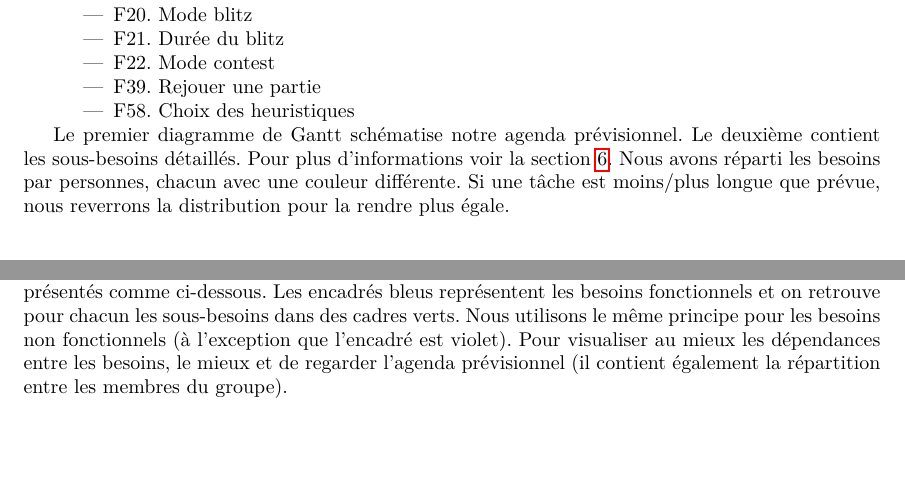
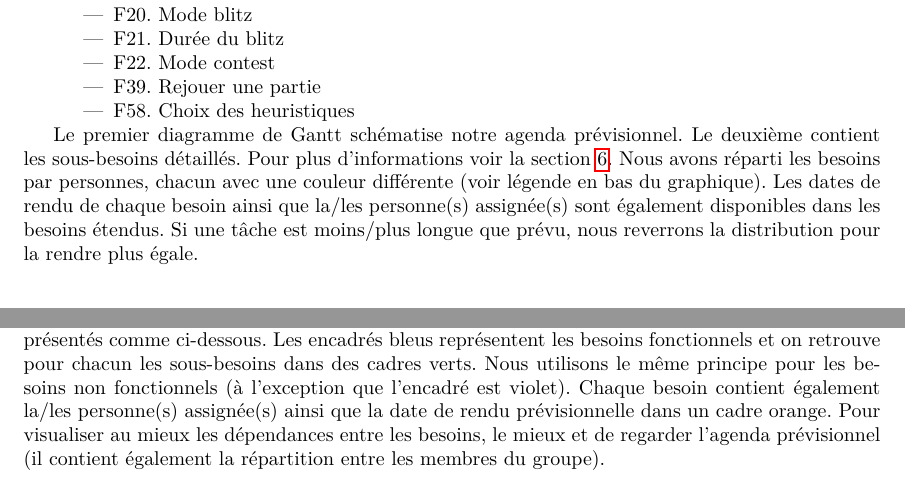
Before and after one commit to Vjonquiere/chess, a LaTeX paper (reports/preliminary/report.tex): two parts of pages 23 and 27 of 63, joined at a grey line, cut so that both start at the same text, the shorter picture padded with empty space. Compiled offline with pdfLaTeX.

Commit message:
updated report (include new agenda)

```diff
--- a/reports/preliminary/report.tex
+++ b/reports/preliminary/report.tex
@@ -772,8 +772,9 @@ Création de l'interface graphique et finalisation des fonctionnalités utilisat
 
 Le premier diagramme de Gantt schématise notre agenda prévisionnel. Le deuxième contient les sous-besoins détaillés.
 Pour plus d'informations voir la section \ref{Spec}. Nous avons réparti les besoins par personnes,
-chacun avec une couleur différente. Si une tâche est moins/plus longue que prévue, nous reverrons la distribution
-pour la rendre plus égale.
+chacun avec une couleur différente (voir légende en bas du graphique). Les dates de rendu de chaque besoin ainsi que
+la/les personne(s) assignée(s) sont également disponibles dans les besoins étendus. Si une tâche est moins/plus longue
+que prévu, nous reverrons la distribution pour la rendre plus égale.
 
 \begin{center}
     \includegraphics[width=\textwidth,height=\textheight,keepaspectratio]{gantt}
@@ -783,5 +784,4 @@ pour la rendre plus égale.
 \end{center}
-
 \section{Architecture visée pour le projet}
 Nous avons décidé de présenter le projet sous une forme d'architecture MVC personnalisée. Cette architecture est particulièrement pratique pour nous, développeurs, aussi bien en termes de maintenance que pour l'amélioration future du projet.
 
@@ -827,7 +827,8 @@ ne soit gérée que par un seul bag.
 
 Afin de visualiser au mieux les besoins et sous-besoins que nous avons identifiés, nous les avons présentés comme ci-dessous.
 Les encadrés bleus représentent les besoins fonctionnels et on retrouve pour chacun les sous-besoins dans des cadres verts.
-Nous utilisons le même principe pour les besoins non fonctionnels (à l'exception que l'encadré est violet). Pour visualiser
+Nous utilisons le même principe pour les besoins non fonctionnels (à l'exception que l'encadré est violet). Chaque besoin
+contient également la/les personne(s) assignée(s) ainsi que la date de rendu prévisionnelle dans un cadre orange. Pour visualiser
 au mieux les dépendances entre les besoins, le mieux et de regarder l'agenda prévisionnel (il contient également la répartition
 entre les membres du groupe).
 
```
Also changed, not shown: reports/preliminary/res/gantt3.png (added), reports/preliminary/report.tex (2 more changed lines).
